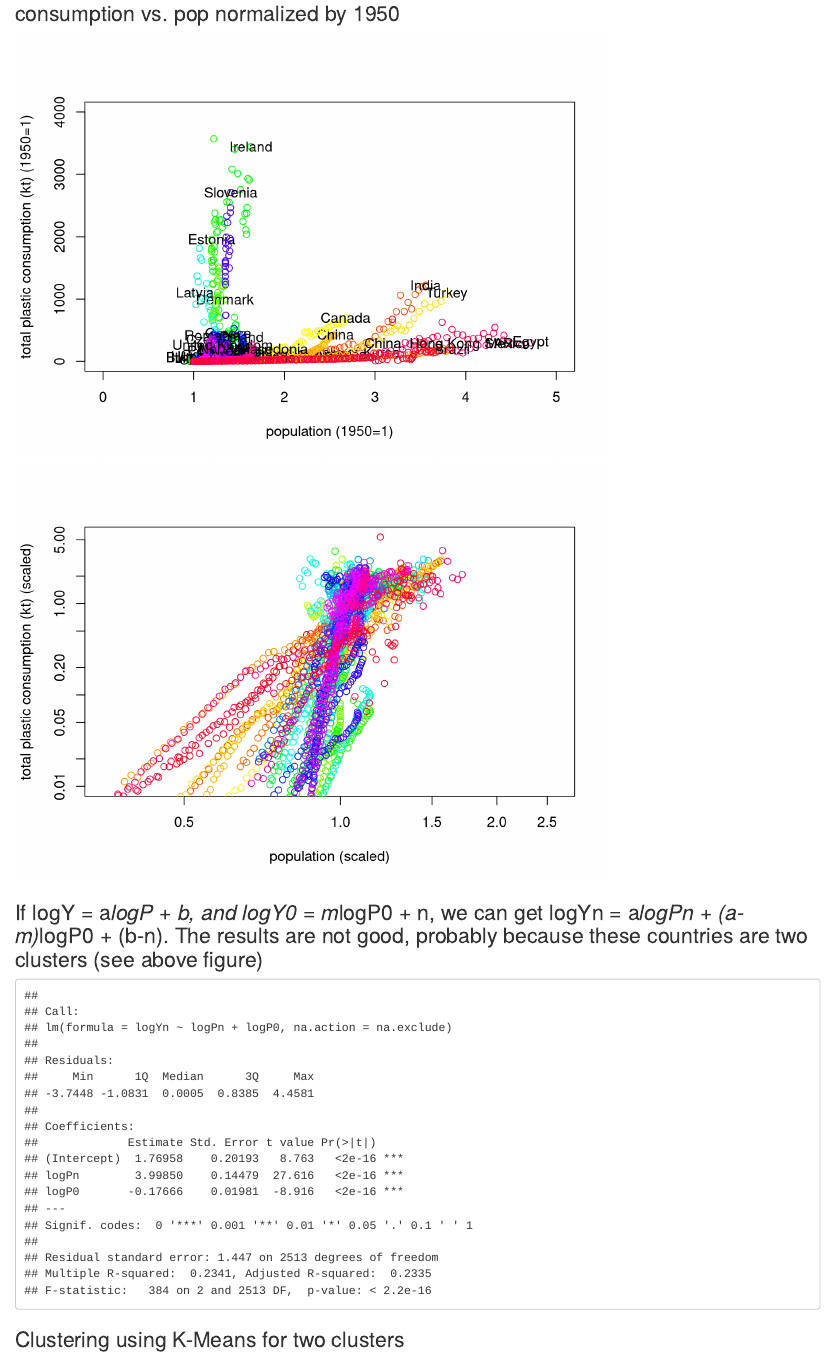
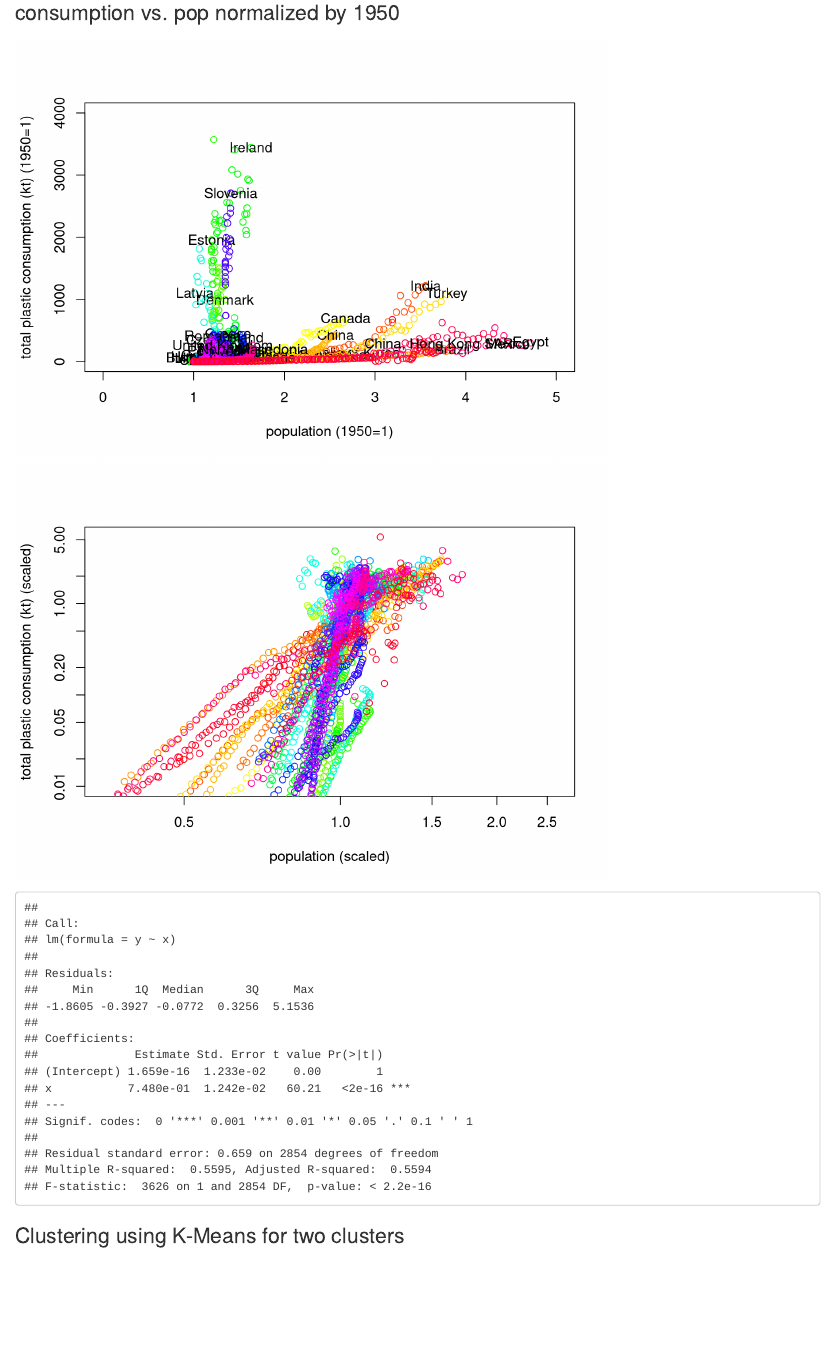
Before and after one commit to mingxu-um/mingxu-um.github.io, an R Markdown document (index.Rmd): the page in a window 1100 px wide, from 11990 px down before the commit and from 12480 px down after it, so that both start at the same text. Rendered offline with R 4.5, knitr and Pandoc, with nearby package versions; code that draws random numbers runs with fixed seeds of ours.

Commit message:
Update index.Rmd

````diff
--- a/index.Rmd
+++ b/index.Rmd
@@ -84,20 +99,11 @@ plot(1,1,xlim=c(min(scale(socioeconomic[,1,],center=FALSE)),max(scale(socioecono
 for (i in c(1:n_country)){
   points(scale(socioeconomic[,1,i],center=FALSE),scale(consumption[,7,i],center=FALSE),col=color[i],type="p")
 }
-```
-
-### If logY = a*logP + b, and logY0 = m*logP0 + n, we can get logYn = a*logPn + (a-m)*logP0 + (b-n). The results are not good, probably because these countries are two clusters (see above figure)
-```{r, echo=FALSE}
-logYn = log1p(nor_consumption)
-logPn = log1p(normalized_pop)
-logP0 = matrix(1,68,42) %*% diag(log1p(socioeconomic[1,1,]))
-logYn[which(is.nan(logYn))] = NA
-logYn[which(logYn==Inf)] = NA
-logYn=as.vector(logYn[,-c(20,23,25,37,38)])
-logPn=as.vector(logPn[,-c(20,23,25,37,38)])
-logP0=as.vector(logP0[,-c(20,23,25,37,38)])
-lm_model.model=lm(logYn~logPn+logP0, na.action = na.exclude)
-summary(lm_model.model)
+# regression of after scale
+y=as.vector(scale(consumption[,7,]))
+x=as.vector(scale(socioeconomic[,1,]))
+lm_scale=lm(y~x)
+summary(lm_scale)
 ```
 
 ### Clustering using K-Means for two clusters
````
Also changed, not shown: index.Rmd (15 more changed lines).
